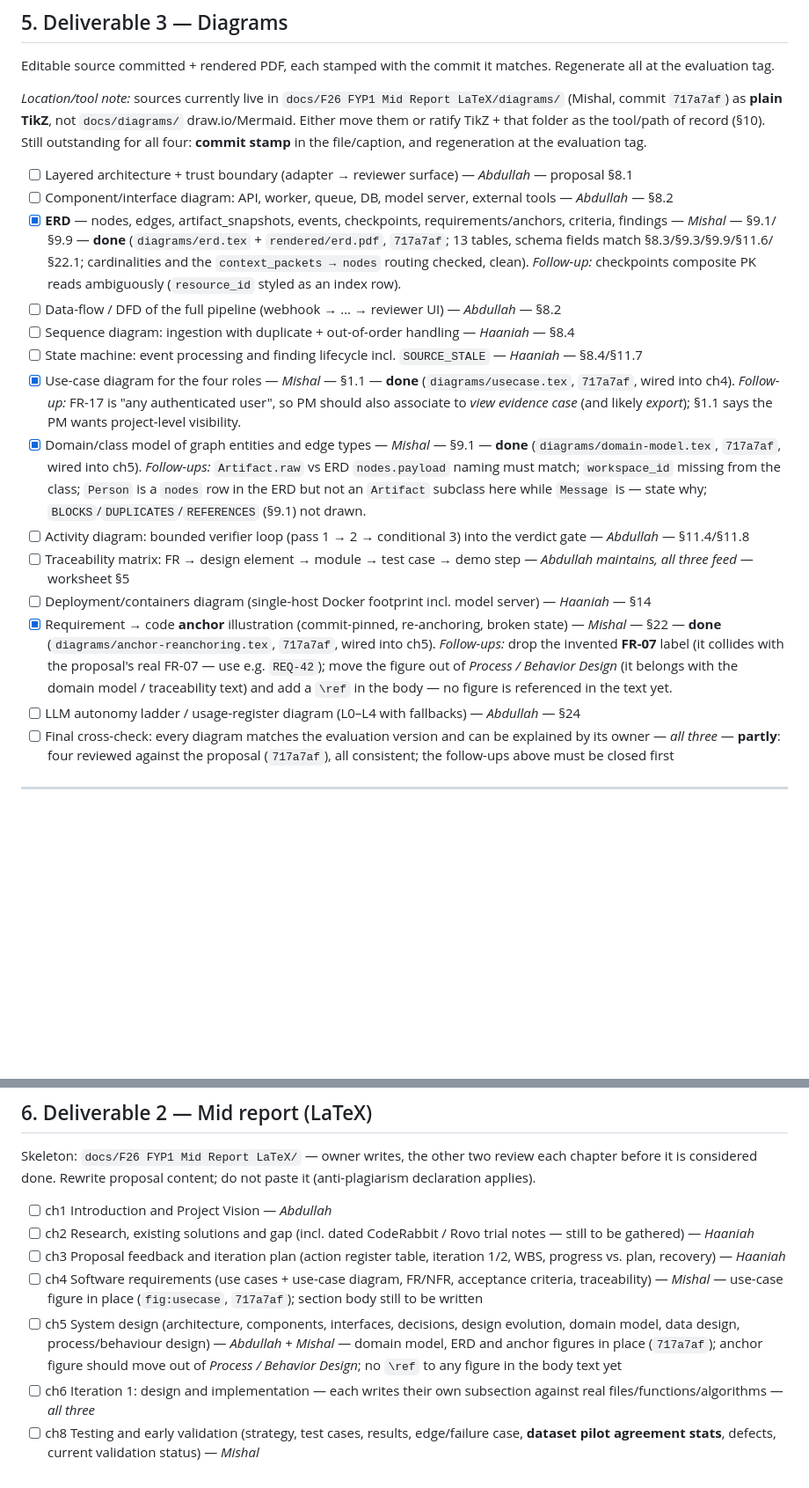
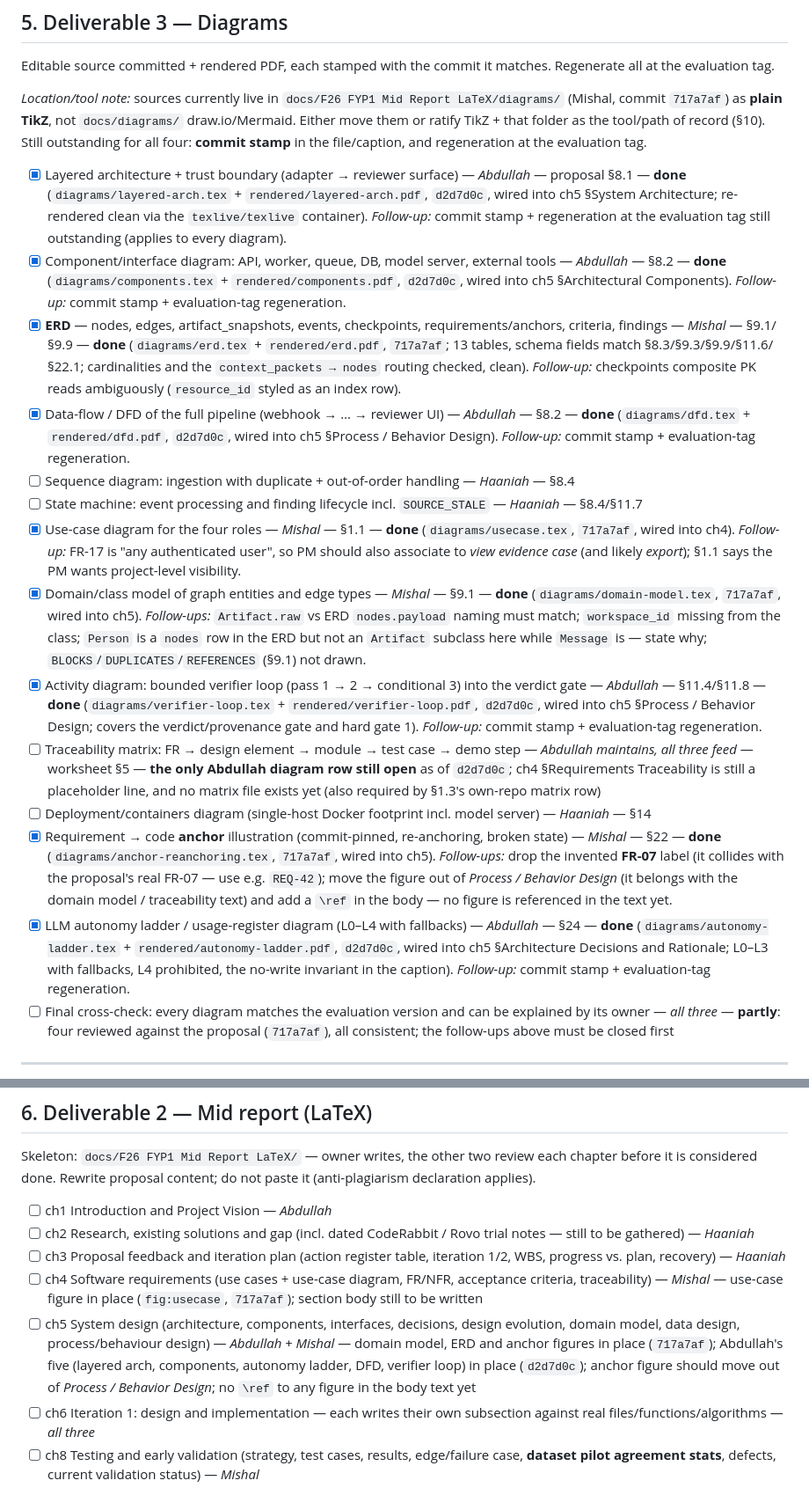
Before and after one commit to abdullahamin231/fyp, a Markdown page: TODO.md, 2 parts joined by grey strips. Shown at 88% size. Rendered like a GitHub page; blank space fills up the shorter version.

Commit message:
TODO: mark Abdullah's five diagrams done (d2d7d0c); traceability matrix remains open

```diff
--- a/TODO.md
+++ b/TODO.md
@@ -171,19 +171,19 @@ Editable source committed + rendered PDF, each stamped with the commit it matche
 
 *Location/tool note:* sources currently live in `docs/F26 FYP1 Mid Report LaTeX/diagrams/` (Mishal, commit `717a7af`) as **plain TikZ**, not `docs/diagrams/` draw.io/Mermaid. Either move them or ratify TikZ + that folder as the tool/path of record (§10). Still outstanding for all four: **commit stamp** in the file/caption, and regeneration at the evaluation tag.
 
-- [ ] Layered architecture + trust boundary (adapter → reviewer surface) — *Abdullah* — proposal §8.1
-- [ ] Component/interface diagram: API, worker, queue, DB, model server, external tools — *Abdullah* — §8.2
+- [x] Layered architecture + trust boundary (adapter → reviewer surface) — *Abdullah* — proposal §8.1 — **done** (`diagrams/layered-arch.tex` + `rendered/layered-arch.pdf`, `d2d7d0c`, wired into ch5 §System Architecture; re-rendered clean via the `texlive/texlive` container). *Follow-up:* commit stamp + regeneration at the evaluation tag still outstanding (applies to every diagram).
+- [x] Component/interface diagram: API, worker, queue, DB, model server, external tools — *Abdullah* — §8.2 — **done** (`diagrams/components.tex` + `rendered/components.pdf`, `d2d7d0c`, wired into ch5 §Architectural Components). *Follow-up:* commit stamp + evaluation-tag regeneration.
 - [x] **ERD** — nodes, edges, artifact_snapshots, events, checkpoints, requirements/anchors, criteria, findings — *Mishal* — §9.1/§9.9 — **done** (`diagrams/erd.tex` + `rendered/erd.pdf`, `717a7af`; 13 tables, schema fields match §8.3/§9.3/§9.9/§11.6/§22.1; cardinalities and the `context_packets → nodes` routing checked, clean). *Follow-up:* checkpoints composite PK reads ambiguously (`resource_id` styled as an index row).
-- [ ] Data-flow / DFD of the full pipeline (webhook → … → reviewer UI) — *Abdullah* — §8.2
+- [x] Data-flow / DFD of the full pipeline (webhook → … → reviewer UI) — *Abdullah* — §8.2 — **done** (`diagrams/dfd.tex` + `rendered/dfd.pdf`, `d2d7d0c`, wired into ch5 §Process / Behavior Design). *Follow-up:* commit stamp + evaluation-tag regeneration.
 - [ ] Sequence diagram: ingestion with duplicate + out-of-order handling — *Haaniah* — §8.4
 - [ ] State machine: event processing and finding lifecycle incl. `SOURCE_STALE` — *Haaniah* — §8.4/§11.7
 - [x] Use-case diagram for the four roles — *Mishal* — §1.1 — **done** (`diagrams/usecase.tex`, `717a7af`, wired into ch4). *Follow-up:* FR-17 is "any authenticated user", so PM should also associate to *view evidence case* (and likely *export*); §1.1 says the PM wants project-level visibility.
 - [x] Domain/class model of graph entities and edge types — *Mishal* — §9.1 — **done** (`diagrams/domain-model.tex`, `717a7af`, wired into ch5). *Follow-ups:* `Artifact.raw` vs ERD `nodes.payload` naming must match; `workspace_id` missing from the class; `Person` is a `nodes` row in the ERD but not an `Artifact` subclass here while `Message` is — state why; `BLOCKS`/`DUPLICATES`/`REFERENCES` (§9.1) not drawn.
-- [ ] Activity diagram: bounded verifier loop (pass 1 → 2 → conditional 3) into the verdict gate — *Abdullah* — §11.4/§11.8
-- [ ] Traceability matrix: FR → design element → module → test case → demo step — *Abdullah maintains, all three feed* — worksheet §5
+- [x] Activity diagram: bounded verifier loop (pass 1 → 2 → conditional 3) into the verdict gate — *Abdullah* — §11.4/§11.8 — **done** (`diagrams/verifier-loop.tex` + `rendered/verifier-loop.pdf`, `d2d7d0c`, wired into ch5 §Process / Behavior Design; covers the verdict/provenance gate and hard gate 1). *Follow-up:* commit stamp + evaluation-tag regeneration.
+- [ ] Traceability matrix: FR → design element → module → test case → demo step — *Abdullah maintains, all three feed* — worksheet §5 — **the only Abdullah diagram row still open** as of `d2d7d0c`; ch4 §Requirements Traceability is still a placeholder line, and no matrix file exists yet (also required by §1.3's own-repo matrix row)
 - [ ] Deployment/containers diagram (single-host Docker footprint incl. model server) — *Haaniah* — §14
 - [x] Requirement → code **anchor** illustration (commit-pinned, re-anchoring, broken state) — *Mishal* — §22 — **done** (`diagrams/anchor-reanchoring.tex`, `717a7af`, wired into ch5). *Follow-ups:* drop the invented **FR-07** label (it collides with the proposal's real FR-07 — use e.g. `REQ-42`); move the figure out of *Process / Behavior Design* (it belongs with the domain model / traceability text) and add a `\ref` in the body — no figure is referenced in the text yet.
-- [ ] LLM autonomy ladder / usage-register diagram (L0–L4 with fallbacks) — *Abdullah* — §24
+- [x] LLM autonomy ladder / usage-register diagram (L0–L4 with fallbacks) — *Abdullah* — §24 — **done** (`diagrams/autonomy-ladder.tex` + `rendered/autonomy-ladder.pdf`, `d2d7d0c`, wired into ch5 §Architecture Decisions and Rationale; L0–L3 with fallbacks, L4 prohibited, the no-write invariant in the caption). *Follow-up:* commit stamp + evaluation-tag regeneration.
 - [ ] Final cross-check: every diagram matches the evaluation version and can be explained by its owner — *all three* — **partly**: four reviewed against the proposal (`717a7af`), all consistent; the follow-ups above must be closed first
 
 ---
@@ -196,7 +196,7 @@ Skeleton: `docs/F26 FYP1 Mid Report LaTeX/` — owner writes, the other two revi
 - [ ] ch2 Research, existing solutions and gap (incl. dated CodeRabbit / Rovo trial notes — still to be gathered) — *Haaniah*
 - [ ] ch3 Proposal feedback and iteration plan (action register table, iteration 1/2, WBS, progress vs. plan, recovery) — *Haaniah*
 - [ ] ch4 Software requirements (use cases + use-case diagram, FR/NFR, acceptance criteria, traceability) — *Mishal* — use-case figure in place (`fig:usecase`, `717a7af`); section body still to be written
-- [ ] ch5 System design (architecture, components, interfaces, decisions, design evolution, domain model, data design, process/behaviour design) — *Abdullah + Mishal* — domain model, ERD and anchor figures in place (`717a7af`); anchor figure should move out of *Process / Behavior Design*; no `\ref` to any figure in the body text yet
+- [ ] ch5 System design (architecture, components, interfaces, decisions, design evolution, domain model, data design, process/behaviour design) — *Abdullah + Mishal* — domain model, ERD and anchor figures in place (`717a7af`); Abdullah's five (layered arch, components, autonomy ladder, DFD, verifier loop) in place (`d2d7d0c`); anchor figure should move out of *Process / Behavior Design*; no `\ref` to any figure in the body text yet
 - [ ] ch6 Iteration 1: design and implementation — each writes their own subsection against real files/functions/algorithms — *all three*
 - [ ] ch8 Testing and early validation (strategy, test cases, results, edge/failure case, **dataset pilot agreement stats**, defects, current validation status) — *Mishal*
 - [ ] ch9 Project management and development evidence (work completed/remaining, per-member contributions, repo evidence, GenAI + external components, risks, security/privacy, limitations) — *Haaniah*
```
